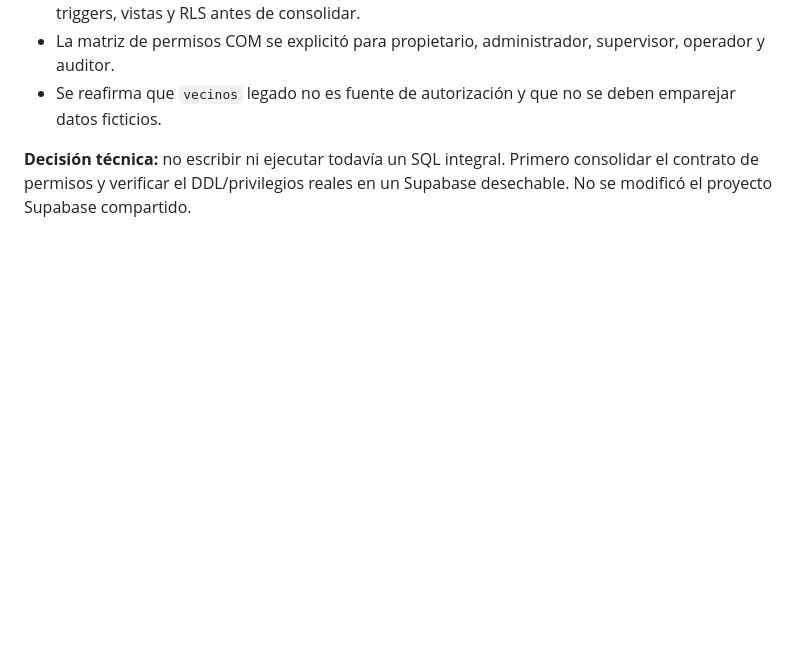
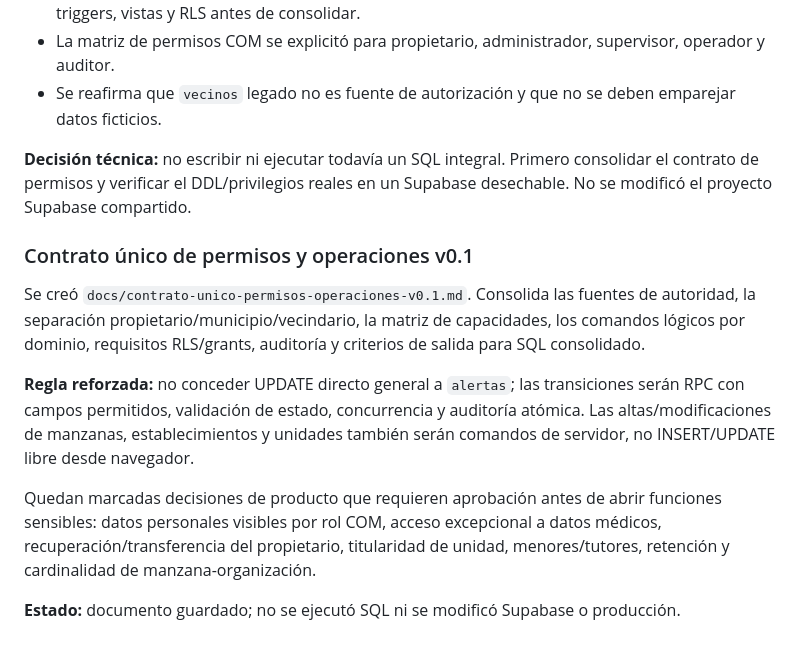
Before and after one commit to walterryban/ALERTA-VECINAL, a Markdown page: docs/plan-cierre-y-pruebas-vigiared.md, the part around the change. Drawn GitHub-style; blank space fills up the shorter version.

Commit message:
docs: add unified permissions contract to closure plan

```diff
--- a/docs/plan-cierre-y-pruebas-vigiared.md
+++ b/docs/plan-cierre-y-pruebas-vigiared.md
@@ -206,3 +206,14 @@ Hallazgos que bloquean el SQL integral:
 - Se reafirma que `vecinos` legado no es fuente de autorización y que no se deben emparejar datos ficticios.
 
 **Decisión técnica:** no escribir ni ejecutar todavía un SQL integral. Primero consolidar el contrato de permisos y verificar el DDL/privilegios reales en un Supabase desechable. No se modificó el proyecto Supabase compartido.
+
+
+### Contrato único de permisos y operaciones v0.1
+
+Se creó `docs/contrato-unico-permisos-operaciones-v0.1.md`. Consolida las fuentes de autoridad, la separación propietario/municipio/vecindario, la matriz de capacidades, los comandos lógicos por dominio, requisitos RLS/grants, auditoría y criterios de salida para SQL consolidado.
+
+**Regla reforzada:** no conceder UPDATE directo general a `alertas`; las transiciones serán RPC con campos permitidos, validación de estado, concurrencia y auditoría atómica. Las altas/modificaciones de manzanas, establecimientos y unidades también serán comandos de servidor, no INSERT/UPDATE libre desde navegador.
+
+Quedan marcadas decisiones de producto que requieren aprobación antes de abrir funciones sensibles: datos personales visibles por rol COM, acceso excepcional a datos médicos, recuperación/transferencia del propietario, titularidad de unidad, menores/tutores, retención y cardinalidad de manzana-organización.
+
+**Estado:** documento guardado; no se ejecutó SQL ni se modificó Supabase o producción.
```
